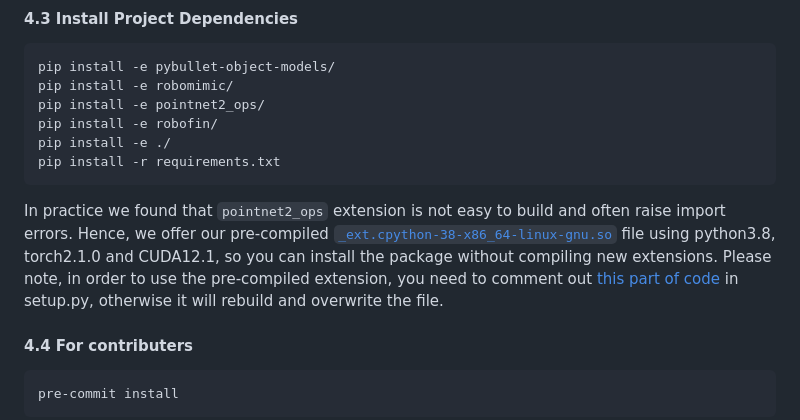
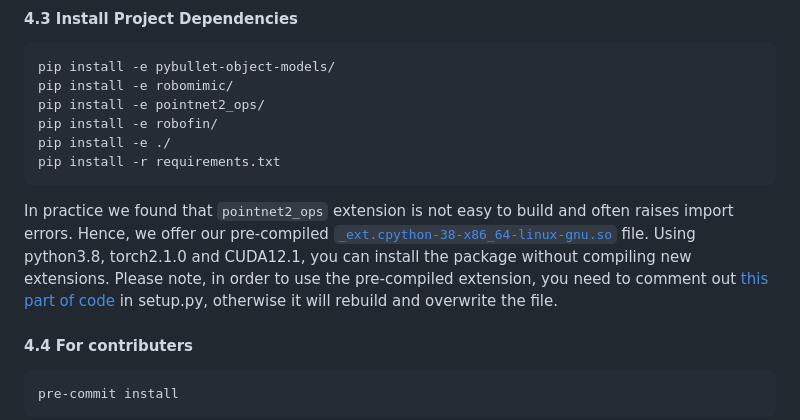
Before and after one commit to mihdalal/neuralmotionplanner, a Markdown page: README.md, the part around the change. Drawn GitHub-style.

````diff
--- a/README.md
+++ b/README.md
@@ -133,7 +133,7 @@ pip install -e ./
 pip install -r requirements.txt
 ```
 
-In practice we found that `pointnet2_ops` extension is not easy to build and often raise import errors. Hence, we offer our pre-compiled [`_ext.cpython-38-x86_64-linux-gnu.so`](https://github.com/mihdalal/pointnet2_ops/blob/v3.2.0/pointnet2_ops/_ext.cpython-38-x86_64-linux-gnu.so) file using python3.8, torch2.1.0 and CUDA12.1, so you can install the package without compiling new extensions. Please note, in order to use the pre-compiled extension, you need to comment out [this part of code](https://github.com/mihdalal/pointnet2_ops/blob/e9acd21c2da3bb803128ff1da1028bd2f377eb0e/setup.py#L23-L34) in setup.py, otherwise it will rebuild and overwrite the file.
+In practice we found that `pointnet2_ops` extension is not easy to build and often raises import errors. Hence, we offer our pre-compiled [`_ext.cpython-38-x86_64-linux-gnu.so`](https://github.com/mihdalal/pointnet2_ops/blob/v3.2.0/pointnet2_ops/_ext.cpython-38-x86_64-linux-gnu.so) file. Using python3.8, torch2.1.0 and CUDA12.1, you can install the package without compiling new extensions. Please note, in order to use the pre-compiled extension, you need to comment out [this part of code](https://github.com/mihdalal/pointnet2_ops/blob/e9acd21c2da3bb803128ff1da1028bd2f377eb0e/setup.py#L23-L34) in setup.py, otherwise it will rebuild and overwrite the file.
 
 #### 4.4 For contributers
 ```bash
````
